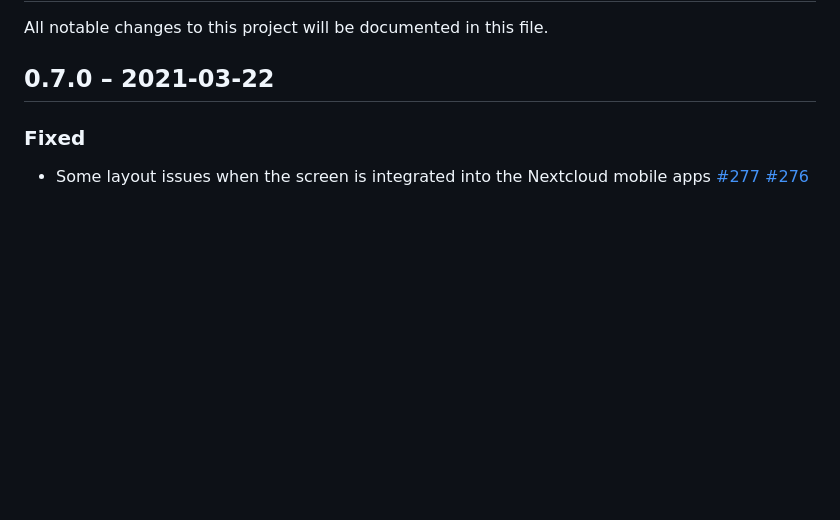
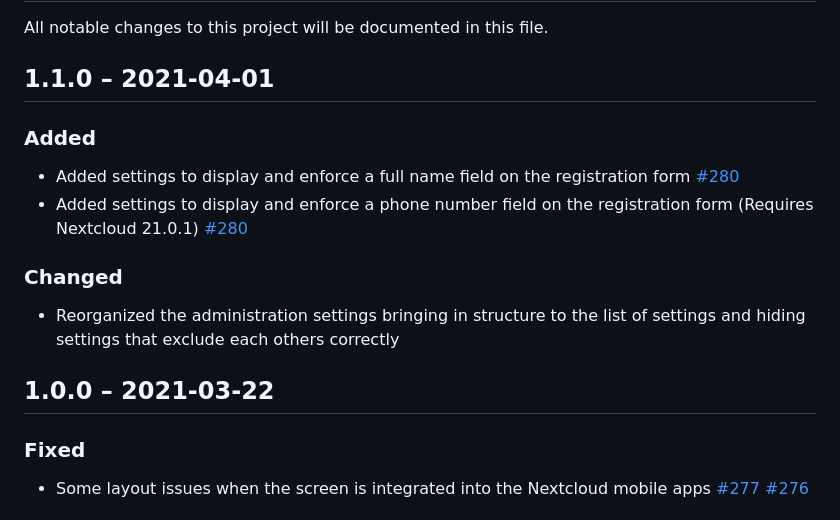
Before and after one commit to nextcloud/registration, a Markdown page: CHANGELOG.md, the part around the change. Rendered like a GitHub page; blank space fills up the shorter version.

Commit message:
Add changelog, update screenshot and bump version
Signed-off-by: Joas Schilling <coding@schilljs.com>

```diff
--- a/CHANGELOG.md
+++ b/CHANGELOG.md
@@ -1,7 +1,17 @@
 # Changelog
 All notable changes to this project will be documented in this file.
 
-## 0.7.0 – 2021-03-22
+## 1.1.0 – 2021-04-01
+### Added
+- Added settings to display and enforce a full name field on the registration form
+  [#280](https://github.com/nextcloud/registration/pull/280)
+- Added settings to display and enforce a phone number field on the registration form (Requires Nextcloud 21.0.1)
+  [#280](https://github.com/nextcloud/registration/pull/280)
+
+### Changed
+- Reorganized the administration settings bringing in structure to the list of settings and hiding settings that exclude each others correctly
+
+## 1.0.0 – 2021-03-22
 ### Fixed
 - Some layout issues when the screen is integrated into the Nextcloud mobile apps
   [#277](https://github.com/nextcloud/registration/pull/277)
```
Also changed, not shown: docs/admin-settings.png, 1 other file.
